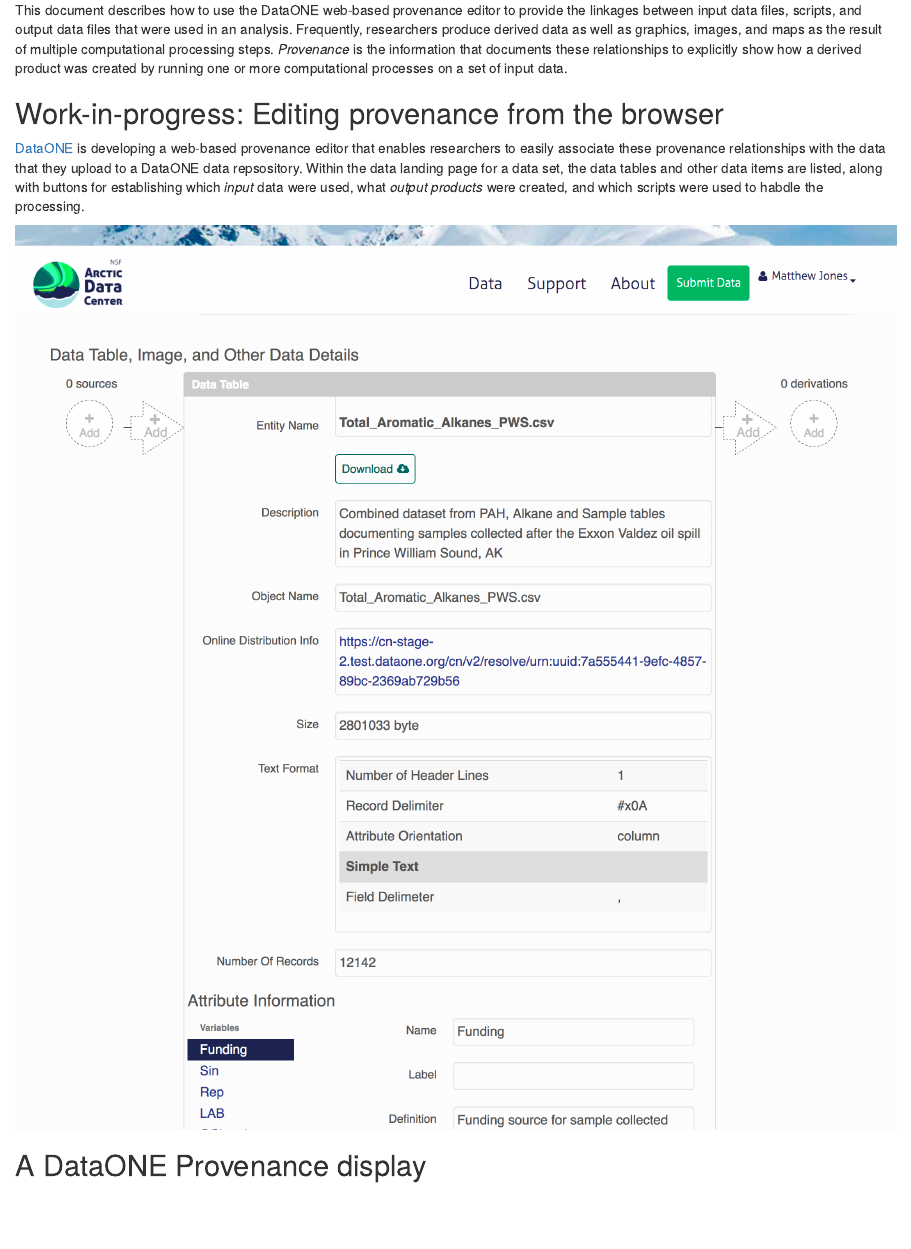
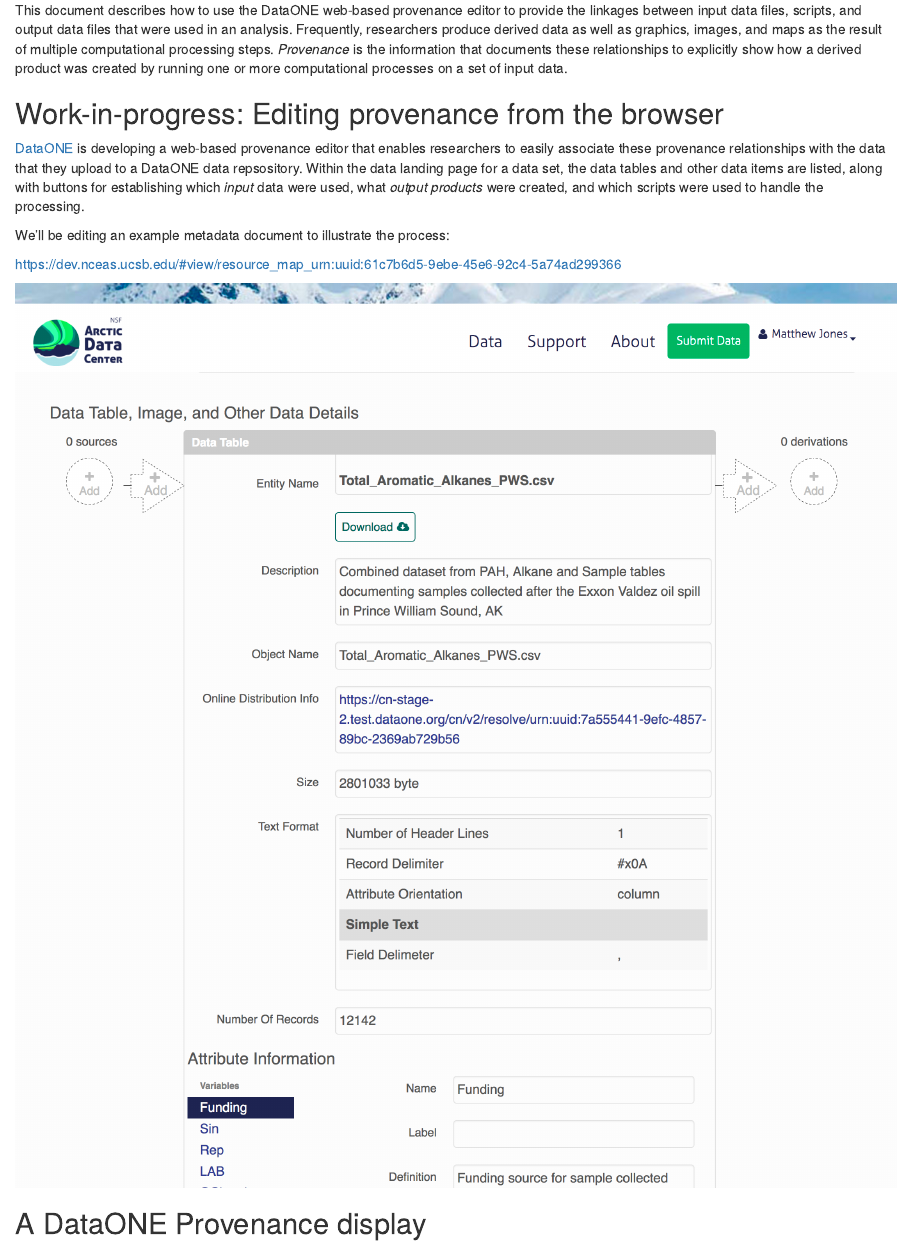
Before and after one commit to DataONEorg/provathon-2017, an R Markdown document (prov-editing/prov-editing.Rmd): the page in a window 1100 px wide, from 180 px down. The pictures show the output file prov-editing/prov-editing.html that the author committed with the source, opened offline.

Commit message:
Add link to example document.

```diff
--- a/prov-editing/prov-editing.Rmd
+++ b/prov-editing/prov-editing.Rmd
@@ -26,7 +26,11 @@
 upload to a DataONE data repsository.  Within the data landing page for a data set, the
 data tables and other data items are listed, along with buttons for establishing which
 *input* data were used, what *output products* were created, and which scripts were used
-to habdle the processing.
+to handle the processing.
+
+We'll be editing an example metadata document to illustrate the process:
+
+https://dev.nceas.ucsb.edu/#view/resource_map_urn:uuid:61c7b6d5-9ebe-45e6-92c4-5a74ad299366
 
 ![](prov-web-editor.png)
 
```
Also changed, not shown: prov-editing/prov-editing.html.
